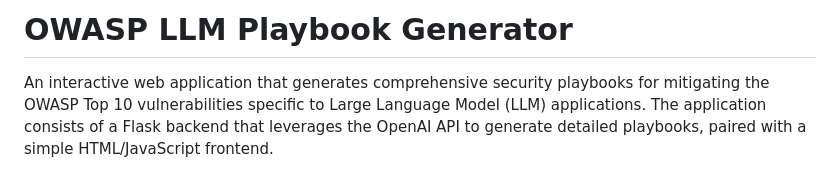
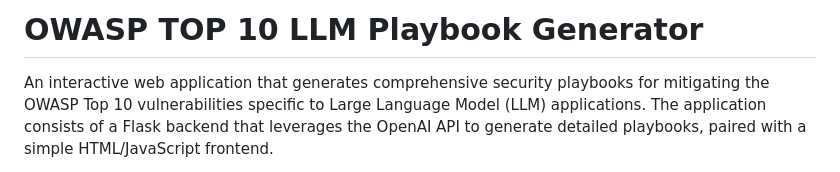
Before and after one commit to dwain-barnes/OWASP-Top10-LLM-Playbook-Generator, a Markdown page: README.md, the part around the change. Rendered like a GitHub page.

```diff
--- a/README.md
+++ b/README.md
@@ -1,4 +1,4 @@
-# OWASP LLM Playbook Generator
+# OWASP TOP 10 LLM Playbook Generator
 
 An interactive web application that generates comprehensive security playbooks for mitigating the OWASP Top 10 vulnerabilities specific to Large Language Model (LLM) applications. The application consists of a Flask backend that leverages the OpenAI API to generate detailed playbooks, paired with a simple HTML/JavaScript frontend.
 
```
